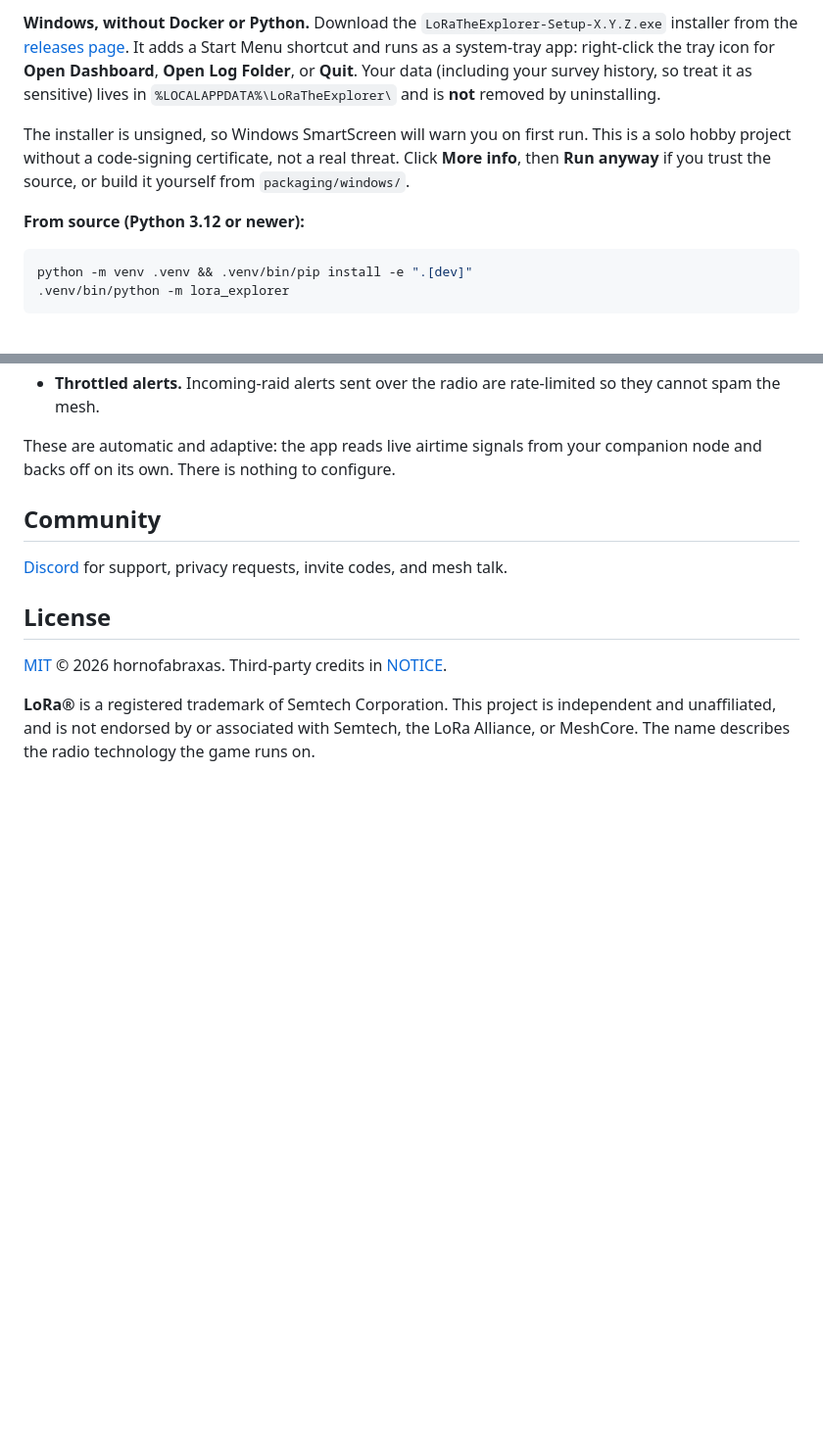
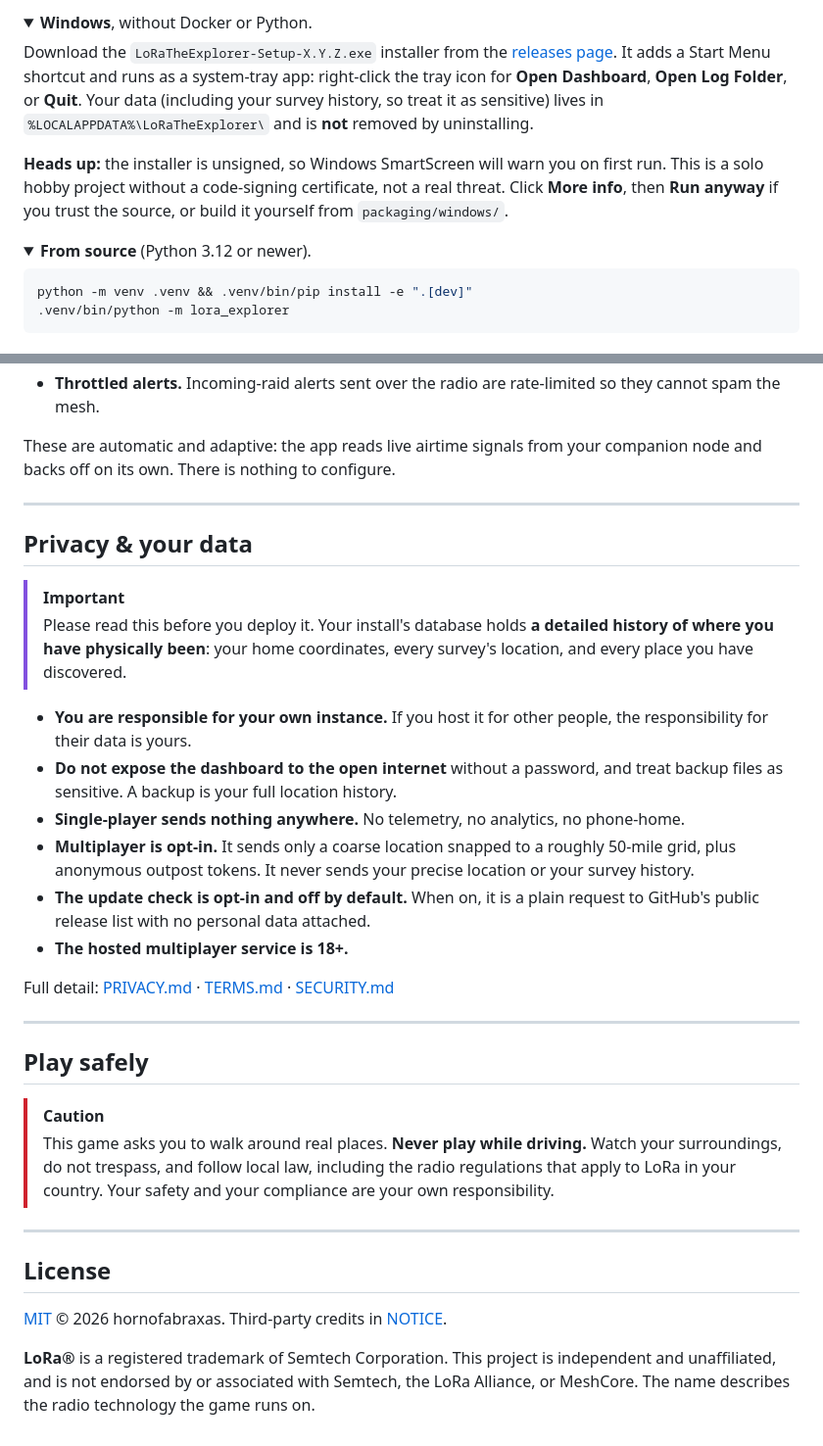
Before and after one commit to hornofabraxas/lora-the-explorer, a Markdown page: README.md, 2 parts joined by grey strips. Shown at 98% size. Rendered like a GitHub page; folded sections open; blank space fills up the shorter version.

````diff
--- a/README.md
+++ b/README.md
@@ -120,15 +136,20 @@ game resets on a schedule (the daily survey limit, the dispatch) runs on UTC and
 
-**Windows, without Docker or Python.** Download the `LoRaTheExplorer-Setup-X.Y.Z.exe` installer from
-the [releases page](https://github.com/hornofabraxas/lora-the-explorer/releases). It adds a Start
-Menu shortcut and runs as a system-tray app: right-click the tray icon for **Open Dashboard**, **Open
-Log Folder**, or **Quit**. Your data (including your survey history, so treat it as sensitive) lives
-in `%LOCALAPPDATA%\LoRaTheExplorer\` and is **not** removed by uninstalling.
+<details>
+<summary><b>Windows</b>, without Docker or Python.</summary>
 
-The installer is unsigned, so Windows SmartScreen will warn you on first run. This is a solo hobby
-project without a code-signing certificate, not a real threat. Click **More info**, then **Run
-anyway** if you trust the source, or build it yourself from `packaging/windows/`.
+Download the `LoRaTheExplorer-Setup-X.Y.Z.exe` installer from the
+[releases page](https://github.com/hornofabraxas/lora-the-explorer/releases). It adds a Start Menu
+shortcut and runs as a system-tray app: right-click the tray icon for **Open Dashboard**, **Open Log
+Folder**, or **Quit**. Your data (including your survey history, so treat it as sensitive) lives in
+`%LOCALAPPDATA%\LoRaTheExplorer\` and is **not** removed by uninstalling.
 
-**From source (Python 3.12 or newer):**
+**Heads up:** the installer is unsigned, so Windows SmartScreen will warn you on first run. This is a
+solo hobby project without a code-signing certificate, not a real threat. Click **More info**, then
+**Run anyway** if you trust the source, or build it yourself from `packaging/windows/`.
+</details>
+
+<details>
+<summary><b>From source</b> (Python 3.12 or newer).</summary>
 
 ```bash
 python -m venv .venv && .venv/bin/pip install -e ".[dev]"
@@ -224,9 +234,38 @@ safeguards working together:
 These are automatic and adaptive: the app reads live airtime signals from your companion node and
 backs off on its own. There is nothing to configure.
 
-## Community
+---
 
-[Discord](https://discord.gg/EHXemsA2SS) for support, privacy requests, invite codes, and mesh talk.
+## Privacy & your data
+
+> [!IMPORTANT]
+> Please read this before you deploy it. Your install's database holds **a detailed history of where
+> you have physically been**: your home coordinates, every survey's location, and every place you have
+> discovered.
+
+- **You are responsible for your own instance.** If you host it for other people, the responsibility
+  for their data is yours.
+- **Do not expose the dashboard to the open internet** without a password, and treat backup files as
+  sensitive. A backup is your full location history.
+- **Single-player sends nothing anywhere.** No telemetry, no analytics, no phone-home.
+- **Multiplayer is opt-in.** It sends only a coarse location snapped to a roughly 50-mile grid, plus
+  anonymous outpost tokens. It never sends your precise location or your survey history.
+- **The update check is opt-in and off by default.** When on, it is a plain request to GitHub's
+  public release list with no personal data attached.
+- **The hosted multiplayer service is 18+.**
+
+Full detail: [PRIVACY.md](PRIVACY.md) · [TERMS.md](TERMS.md) · [SECURITY.md](SECURITY.md)
+
+---
+
+## Play safely
+
+> [!CAUTION]
+> This game asks you to walk around real places. **Never play while driving.** Watch your
+> surroundings, do not trespass, and follow local law, including the radio regulations that apply to
+> LoRa in your country. Your safety and your compliance are your own responsibility.
+
+---
 
 ## License
 
````
Also changed, not shown: other parts of README.md (+41 -36 lines).
